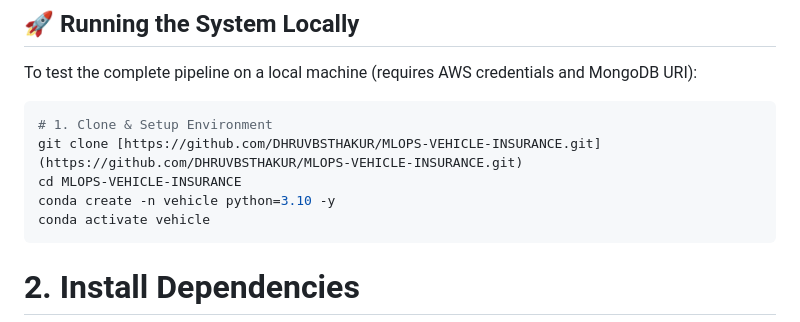
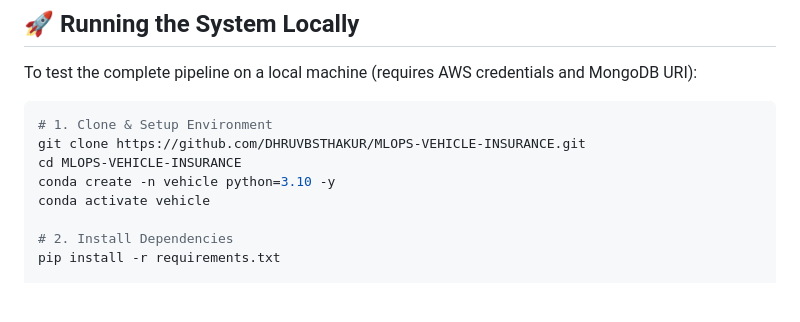
Before and after one commit to DHRUVBSTHAKUR/MLOPS-VEHICLE-INSURENCE, a Markdown page: README.md, the part around the change. GitHub-like rendering; blank space fills up the shorter version.

````diff
--- a/README.md
+++ b/README.md
@@ -48,11 +48,10 @@ To test the complete pipeline on a local machine (requires AWS credentials and M
 
 ```bash
 # 1. Clone & Setup Environment
-git clone [https://github.com/DHRUVBSTHAKUR/MLOPS-VEHICLE-INSURANCE.git](https://github.com/DHRUVBSTHAKUR/MLOPS-VEHICLE-INSURANCE.git)
+git clone https://github.com/DHRUVBSTHAKUR/MLOPS-VEHICLE-INSURANCE.git
 cd MLOPS-VEHICLE-INSURANCE
 conda create -n vehicle python=3.10 -y
 conda activate vehicle
-```
 
 # 2. Install Dependencies
 pip install -r requirements.txt
````
